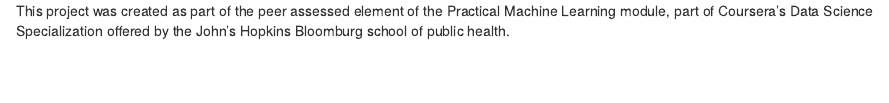
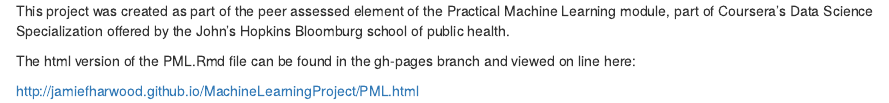
Before and after one commit to JamieFHarwood/MachineLearningProject, an R Markdown document (Readme.Rmd): the page in a window 1100 px wide, from its top. Rendered offline with R 4.5, knitr and Pandoc, with nearby package versions.

Commit message:
Added gh-pages link to Readme

```diff
--- a/Readme.Rmd
+++ b/Readme.Rmd
@@ -1 +1,5 @@
 This project was created as part of the peer assessed element of the Practical Machine Learning module, part of Coursera’s Data Science Specialization offered by the John’s Hopkins Bloomburg school of public health.
+
+The html version of the PML.Rmd file can be found in the gh-pages branch and viewed on line here:
+
+http://jamiefharwood.github.io/MachineLearningProject/PML.html
```
